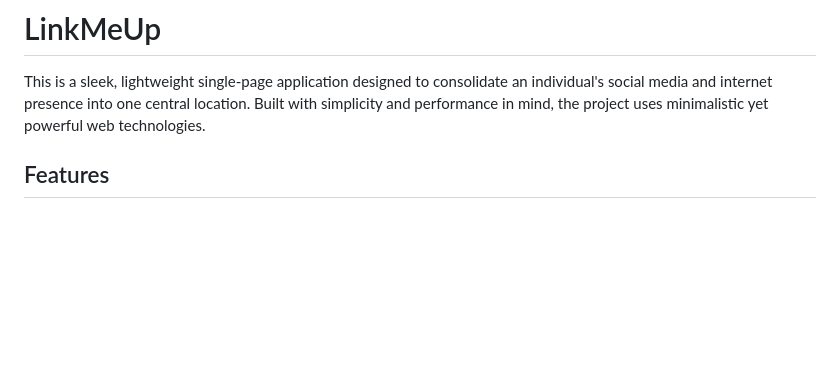
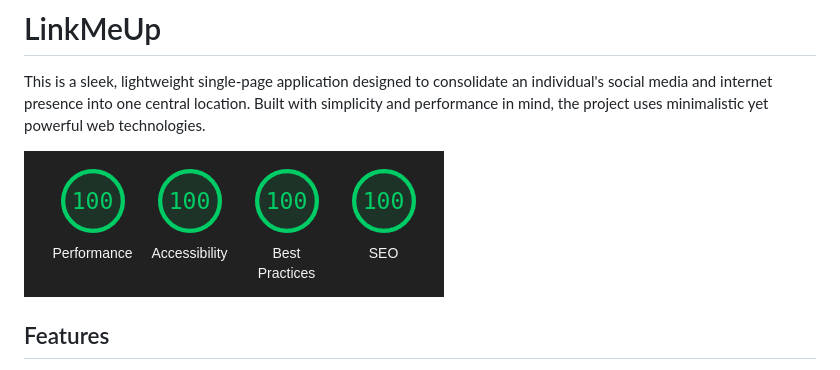
Before and after one commit to wieerwill/LinkMeUp, a Markdown page: README.md, the part around the change. Rendered like a GitHub page; pictures changed too: lighthouse-score.png (added); blank space fills up the shorter version.

Commit message:
lighthouse approves

```diff
--- a/README.md
+++ b/README.md
@@ -1,6 +1,8 @@
 # LinkMeUp
 
 This is a sleek, lightweight single-page application designed to consolidate an individual's social media and internet presence into one central location. Built with simplicity and performance in mind, the project uses minimalistic yet powerful web technologies.
+
+![](lighthouse-score.png)
 
 ## Features
 
```
Also changed, not shown: 1 other file.
